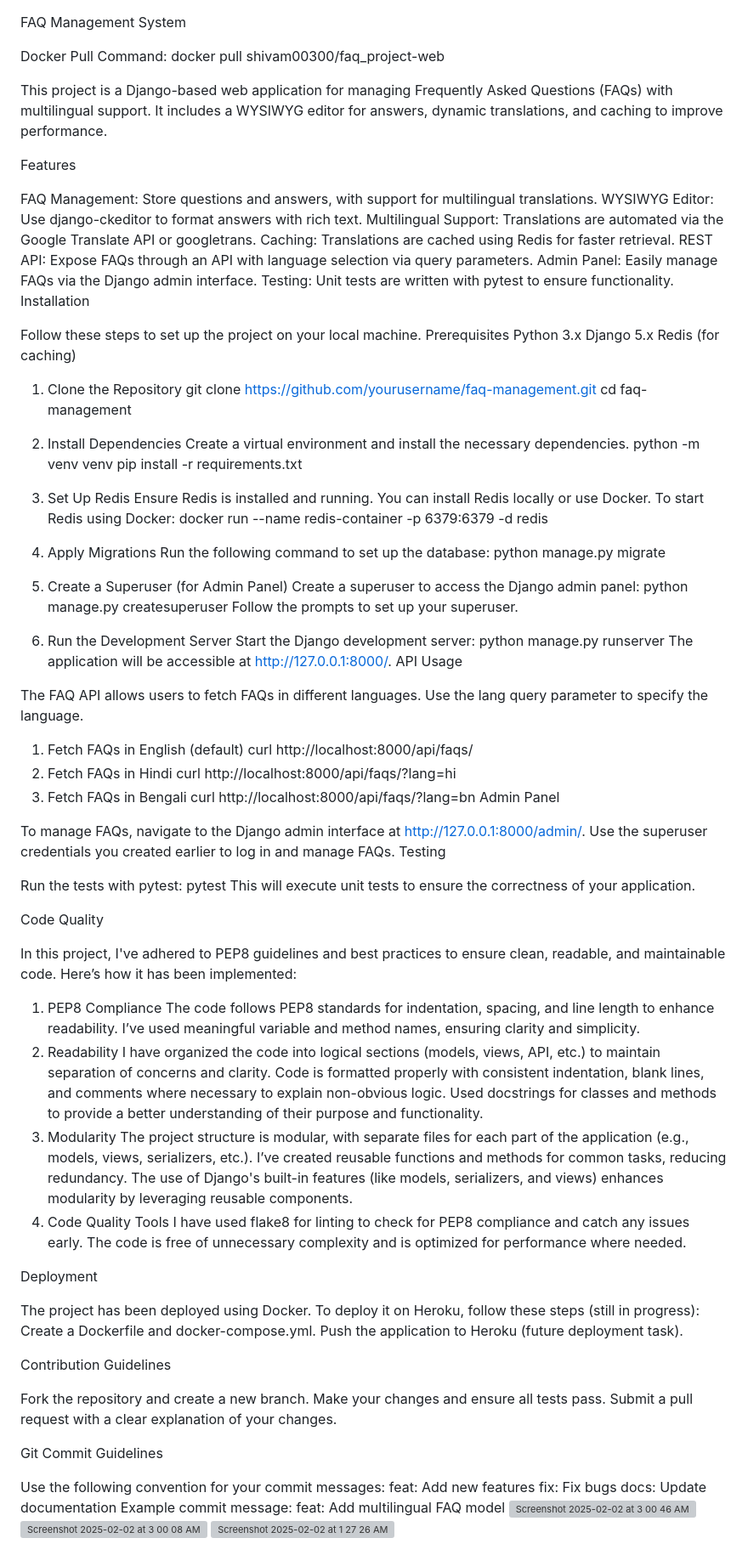
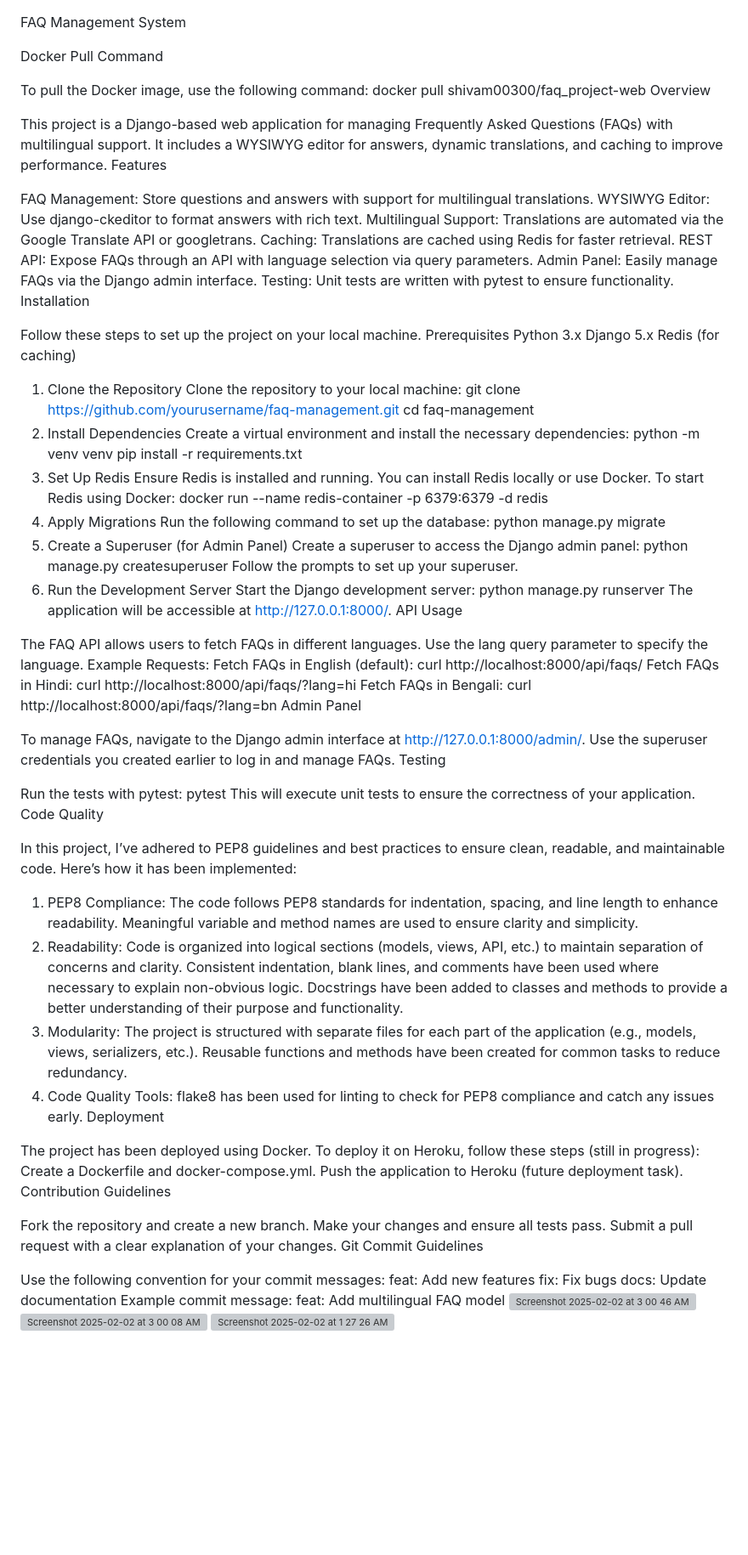
Before and after one commit to shivaaa003/faq-app, a Markdown page: Readme.md, the part around the change. Shown at 85% size. Drawn GitHub-style; blank space fills up the shorter version; grey boxes are pictures that could not be loaded.

```diff
--- a/Readme.md
+++ b/Readme.md
@@ -1,15 +1,15 @@
-
 FAQ Management System
 
+Docker Pull Command
 
-
-Docker Pull Command: docker pull shivam00300/faq_project-web
+To pull the Docker image, use the following command:
+docker pull shivam00300/faq_project-web
+Overview
 
 This project is a Django-based web application for managing Frequently Asked Questions (FAQs) with multilingual support. It includes a WYSIWYG editor for answers, dynamic translations, and caching to improve performance.
-
 Features
 
-FAQ Management: Store questions and answers, with support for multilingual translations.
+FAQ Management: Store questions and answers with support for multilingual translations.
 WYSIWYG Editor: Use django-ckeditor to format answers with rich text.
 Multilingual Support: Translations are automated via the Google Translate API or googletrans.
 Caching: Translations are cached using Redis for faster retrieval.
@@ -24,28 +24,24 @@ Python 3.x
 Django 5.x
 Redis (for caching)
 1. Clone the Repository
+Clone the repository to your local machine:
 git clone https://github.com/yourusername/faq-management.git
 cd faq-management
-
 2. Install Dependencies
-Create a virtual environment and install the necessary dependencies.
+Create a virtual environment and install the necessary dependencies:
 python -m venv venv
 pip install -r requirements.txt
-
 3. Set Up Redis
 Ensure Redis is installed and running. You can install Redis locally or use Docker.
 To start Redis using Docker:
 docker run --name redis-container -p 6379:6379 -d redis
-
 4. Apply Migrations
 Run the following command to set up the database:
 python manage.py migrate
-
 5. Create a Superuser (for Admin Panel)
 Create a superuser to access the Django admin panel:
 python manage.py createsuperuser
 Follow the prompts to set up your superuser.
-
 6. Run the Development Server
 Start the Django development server:
 python manage.py runserver
@@ -53,11 +49,12 @@ The application will be accessible at http://127.0.0.1:8000/.
 API Usage
 
 The FAQ API allows users to fetch FAQs in different languages. Use the lang query parameter to specify the language.
-1. Fetch FAQs in English (default)
+Example Requests:
+Fetch FAQs in English (default):
 curl http://localhost:8000/api/faqs/
-2. Fetch FAQs in Hindi
+Fetch FAQs in Hindi:
 curl http://localhost:8000/api/faqs/?lang=hi
-3. Fetch FAQs in Bengali
+Fetch FAQs in Bengali:
 curl http://localhost:8000/api/faqs/?lang=bn
 Admin Panel
 
@@ -67,37 +64,31 @@ Testing
 Run the tests with pytest:
 pytest
 This will execute unit tests to ensure the correctness of your application.
-
 Code Quality
 
-In this project, I've adhered to PEP8 guidelines and best practices to ensure clean, readable, and maintainable code. Here’s how it has been implemented:
-1. PEP8 Compliance
+In this project, I’ve adhered to PEP8 guidelines and best practices to ensure clean, readable, and maintainable code. Here’s how it has been implemented:
+1. PEP8 Compliance:
 The code follows PEP8 standards for indentation, spacing, and line length to enhance readability.
-I’ve used meaningful variable and method names, ensuring clarity and simplicity.
-2. Readability
-I have organized the code into logical sections (models, views, API, etc.) to maintain separation of concerns and clarity.
-Code is formatted properly with consistent indentation, blank lines, and comments where necessary to explain non-obvious logic.
-Used docstrings for classes and methods to provide a better understanding of their purpose and functionality.
-3. Modularity
-The project structure is modular, with separate files for each part of the application (e.g., models, views, serializers, etc.).
-I’ve created reusable functions and methods for common tasks, reducing redundancy.
-The use of Django's built-in features (like models, serializers, and views) enhances modularity by leveraging reusable components.
-4. Code Quality Tools
-I have used flake8 for linting to check for PEP8 compliance and catch any issues early.
-The code is free of unnecessary complexity and is optimized for performance where needed.
-
+Meaningful variable and method names are used to ensure clarity and simplicity.
+2. Readability:
+Code is organized into logical sections (models, views, API, etc.) to maintain separation of concerns and clarity.
+Consistent indentation, blank lines, and comments have been used where necessary to explain non-obvious logic.
+Docstrings have been added to classes and methods to provide a better understanding of their purpose and functionality.
+3. Modularity:
+The project is structured with separate files for each part of the application (e.g., models, views, serializers, etc.).
+Reusable functions and methods have been created for common tasks to reduce redundancy.
+4. Code Quality Tools:
+flake8 has been used for linting to check for PEP8 compliance and catch any issues early.
 Deployment
 
 The project has been deployed using Docker. To deploy it on Heroku, follow these steps (still in progress):
 Create a Dockerfile and docker-compose.yml.
 Push the application to Heroku (future deployment task).
-
 Contribution Guidelines
 
 Fork the repository and create a new branch.
 Make your changes and ensure all tests pass.
 Submit a pull request with a clear explanation of your changes.
-
 Git Commit Guidelines
 
 Use the following convention for your commit messages:
```
